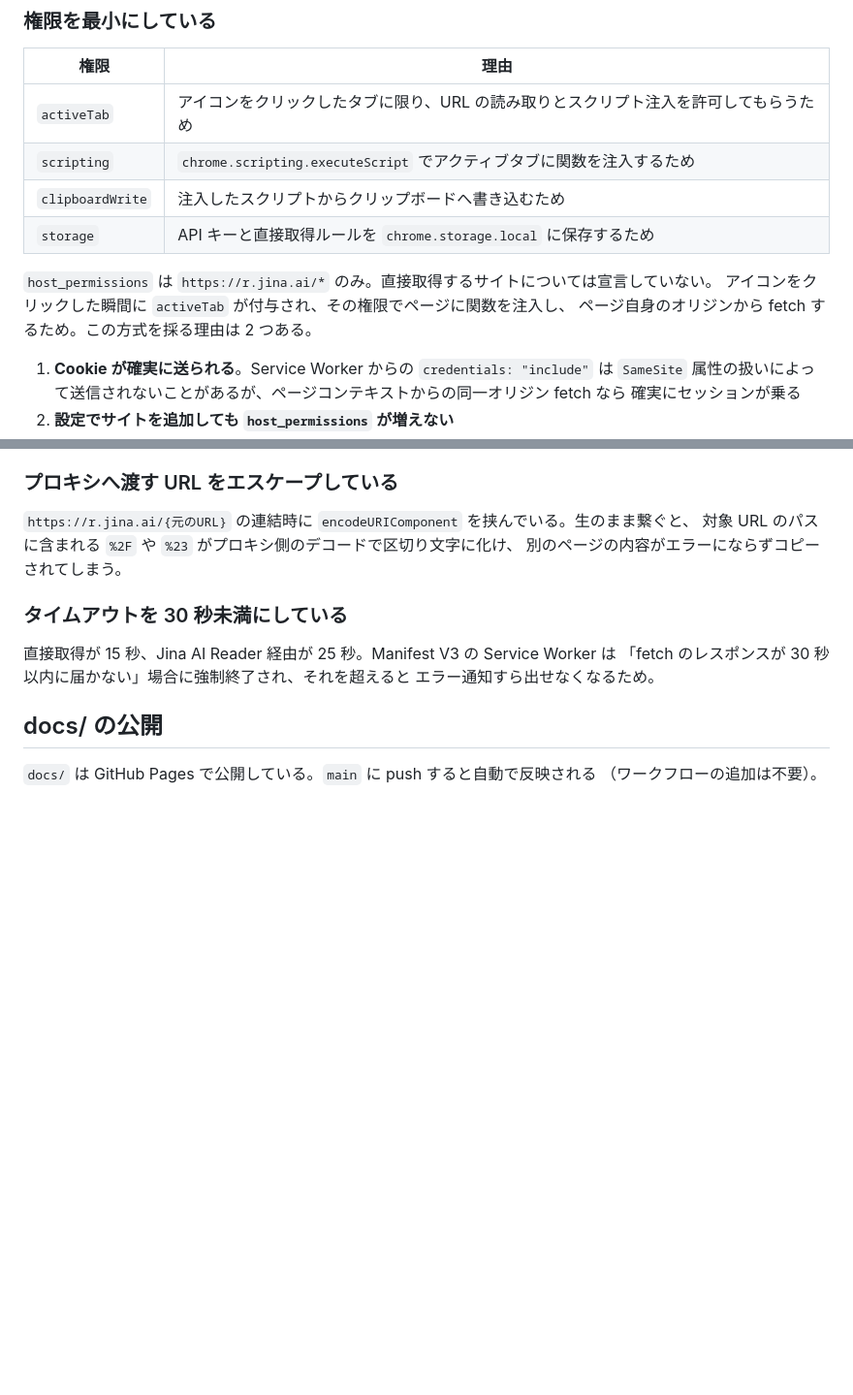
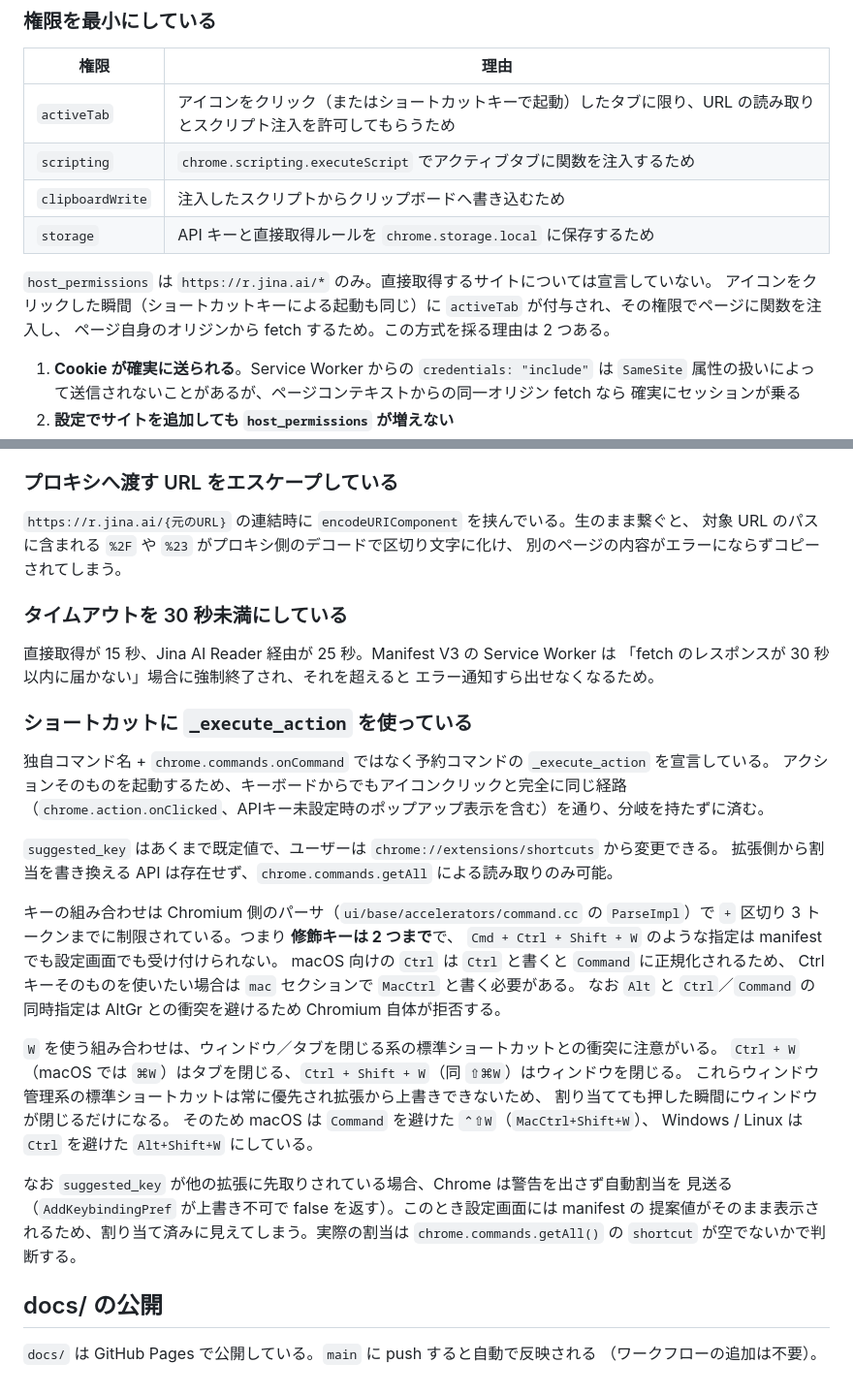
Before and after one commit to sunanana/copy-md, a Markdown page: CONTRIBUTING.md, 2 parts joined by grey strips. Shown: that part at 97% size. GitHub-like rendering; blank space fills up the shorter version.

```diff
--- a/CONTRIBUTING.md
+++ b/CONTRIBUTING.md
@@ -115,13 +115,13 @@ HTTP 200 を返していても中身が not-found の HTML というサイトが
 
 | 権限 | 理由 |
 | --- | --- |
-| `activeTab` | アイコンをクリックしたタブに限り、URL の読み取りとスクリプト注入を許可してもらうため |
+| `activeTab` | アイコンをクリック（またはショートカットキーで起動）したタブに限り、URL の読み取りとスクリプト注入を許可してもらうため |
 | `scripting` | `chrome.scripting.executeScript` でアクティブタブに関数を注入するため |
 | `clipboardWrite` | 注入したスクリプトからクリップボードへ書き込むため |
 | `storage` | API キーと直接取得ルールを `chrome.storage.local` に保存するため |
 
 `host_permissions` は `https://r.jina.ai/*` のみ。直接取得するサイトについては宣言していない。
-アイコンをクリックした瞬間に `activeTab` が付与され、その権限でページに関数を注入し、
+アイコンをクリックした瞬間（ショートカットキーによる起動も同じ）に `activeTab` が付与され、その権限でページに関数を注入し、
 ページ自身のオリジンから fetch するため。この方式を採る理由は 2 つある。
 
 1. **Cookie が確実に送られる**。Service Worker からの `credentials: "include"` は `SameSite`
@@ -141,6 +141,34 @@ HTTP 200 を返していても中身が not-found の HTML というサイトが
 「fetch のレスポンスが 30 秒以内に届かない」場合に強制終了され、それを超えると
 エラー通知すら出せなくなるため。
 
+### ショートカットに `_execute_action` を使っている
+
+独自コマンド名 + `chrome.commands.onCommand` ではなく予約コマンドの `_execute_action` を宣言している。
+アクションそのものを起動するため、キーボードからでもアイコンクリックと完全に同じ経路
+（`chrome.action.onClicked`、APIキー未設定時のポップアップ表示を含む）を通り、分岐を持たずに済む。
+
+`suggested_key` はあくまで既定値で、ユーザーは `chrome://extensions/shortcuts` から変更できる。
+拡張側から割当を書き換える API は存在せず、`chrome.commands.getAll` による読み取りのみ可能。
+
+キーの組み合わせは Chromium 側のパーサ（`ui/base/accelerators/command.cc` の `ParseImpl`）で
+`+` 区切り 3 トークンまでに制限されている。つまり **修飾キーは 2 つまで**で、
+`Cmd + Ctrl + Shift + W` のような指定は manifest でも設定画面でも受け付けられない。
+macOS 向けの `Ctrl` は `Ctrl` と書くと `Command` に正規化されるため、
+Ctrl キーそのものを使いたい場合は `mac` セクションで `MacCtrl` と書く必要がある。
+なお `Alt` と `Ctrl`／`Command` の同時指定は AltGr との衝突を避けるため Chromium 自体が拒否する。
+
+`W` を使う組み合わせは、ウィンドウ／タブを閉じる系の標準ショートカットとの衝突に注意がいる。
+`Ctrl + W`（macOS では `⌘W`）はタブを閉じる、`Ctrl + Shift + W`（同 `⇧⌘W`）はウィンドウを閉じる。
+これらウィンドウ管理系の標準ショートカットは常に優先され拡張から上書きできないため、
+割り当てても押した瞬間にウィンドウが閉じるだけになる。
+そのため macOS は `Command` を避けた `⌃⇧W`（`MacCtrl+Shift+W`）、
+Windows / Linux は `Ctrl` を避けた `Alt+Shift+W` にしている。
+
+なお `suggested_key` が他の拡張に先取りされている場合、Chrome は警告を出さず自動割当を
+見送る（`AddKeybindingPref` が上書き不可で false を返す）。このとき設定画面には manifest の
+提案値がそのまま表示されるため、割り当て済みに見えてしまう。実際の割当は
+`chrome.commands.getAll()` の `shortcut` が空でないかで判断する。
+
 ## docs/ の公開
 
 `docs/` は GitHub Pages で公開している。`main` に push すると自動で反映される
```
Also changed, not shown: README.md (+22 -0 lines), docs/images/chrome-web-store-badge.png (added), 1 other file.
